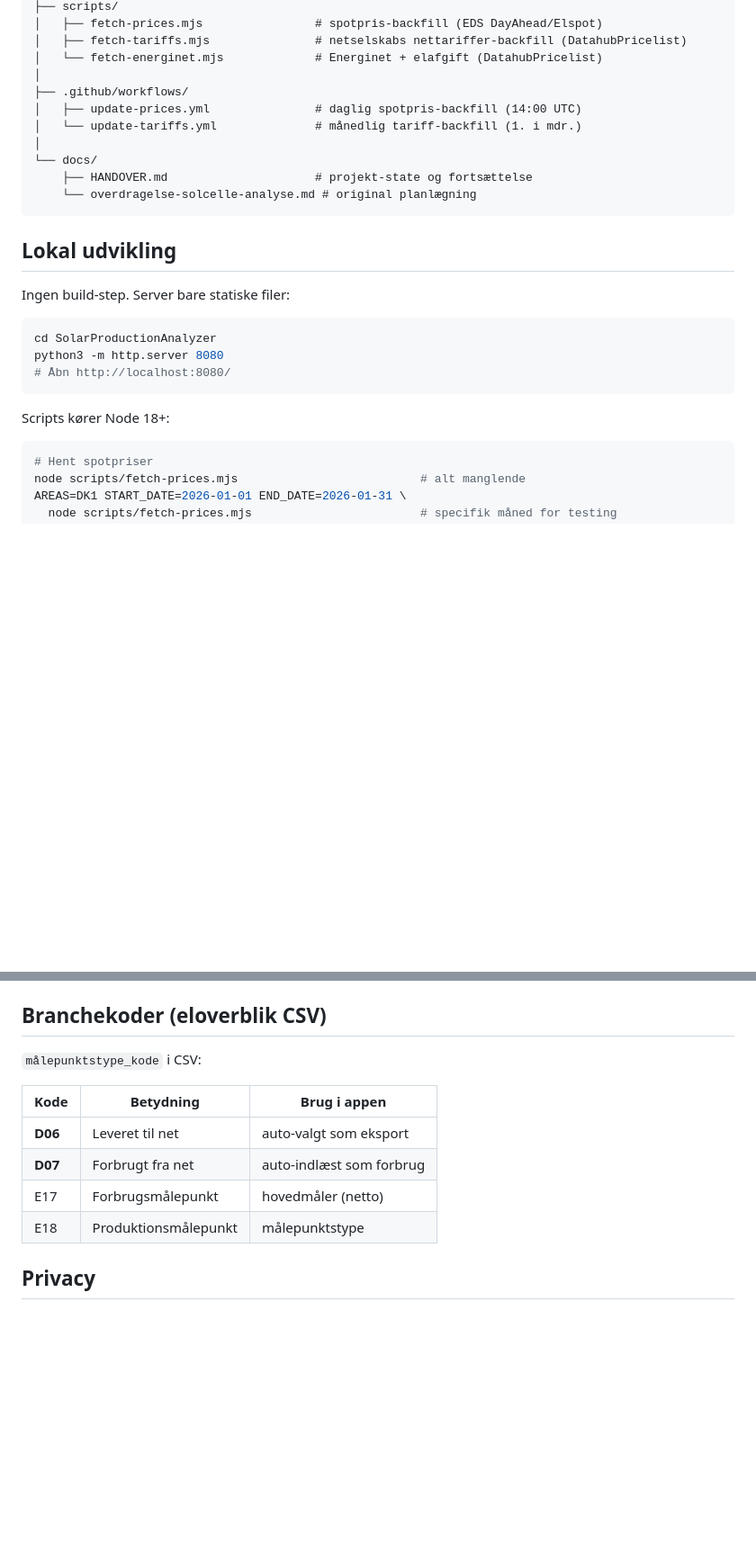
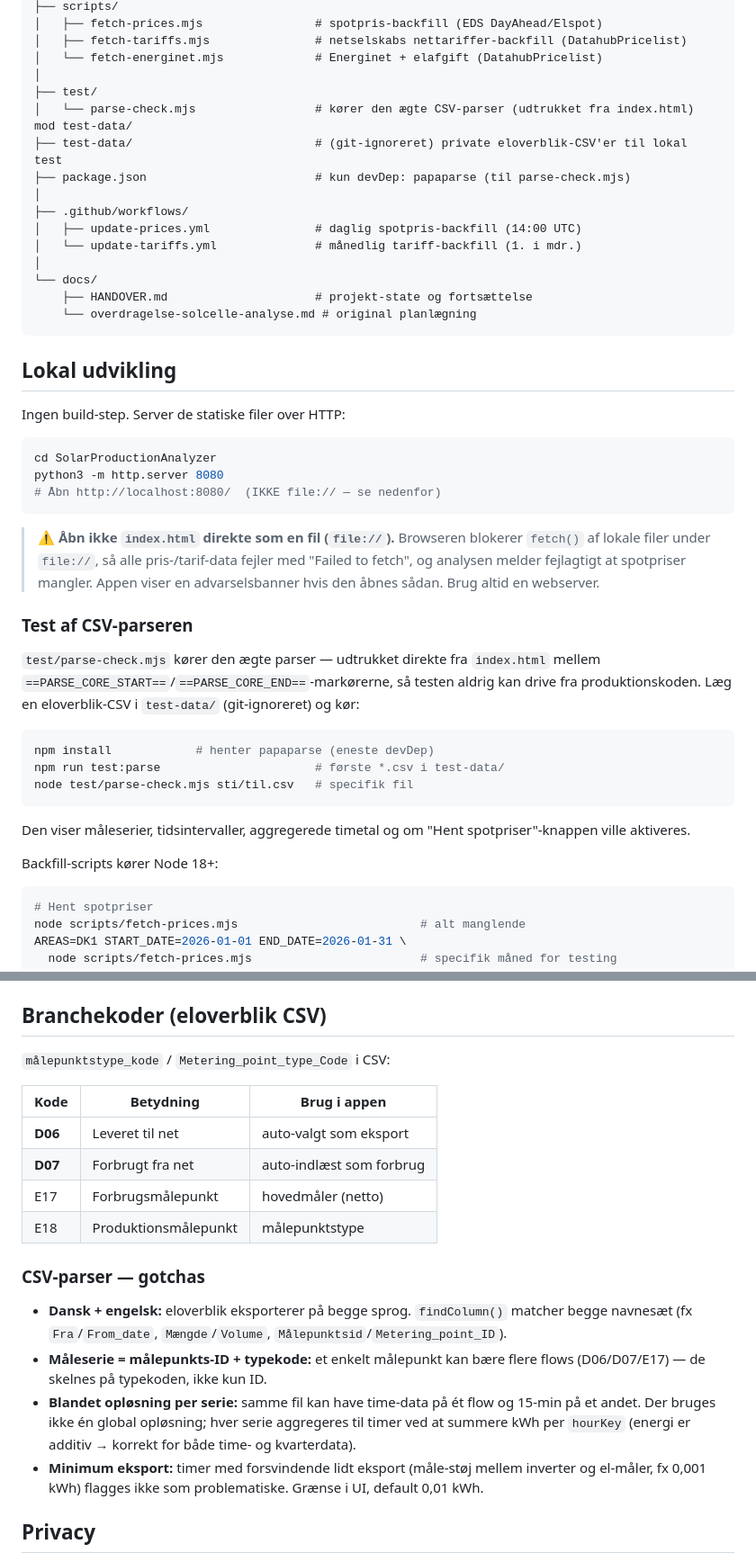
Before and after one commit to marurup/solarProductionAnalyzer, a Markdown page: README.md, 2 parts joined by grey strips. Shown at 90% size. GitHub-like rendering; blank space fills up the shorter version.

````diff
--- a/README.md
+++ b/README.md
@@ -80,6 +80,11 @@ Spotpriser og tariff-data fra Energi Data Service (EDS) er **kun** tilgængelige
 │   ├── fetch-tariffs.mjs               # netselskabs nettariffer-backfill (DatahubPricelist)
 │   └── fetch-energinet.mjs             # Energinet + elafgift (DatahubPricelist)
 │
+├── test/
+│   └── parse-check.mjs                 # kører den ægte CSV-parser (udtrukket fra index.html) mod test-data/
+├── test-data/                          # (git-ignoreret) private eloverblik-CSV'er til lokal test
+├── package.json                        # kun devDep: papaparse (til parse-check.mjs)
+│
 ├── .github/workflows/
 │   ├── update-prices.yml               # daglig spotpris-backfill (14:00 UTC)
 │   └── update-tariffs.yml              # månedlig tariff-backfill (1. i mdr.)
@@ -91,15 +96,29 @@ Spotpriser og tariff-data fra Energi Data Service (EDS) er **kun** tilgængelige
 
 ## Lokal udvikling
 
-Ingen build-step. Server bare statiske filer:
+Ingen build-step. Server de statiske filer over HTTP:
 
 ```sh
 cd SolarProductionAnalyzer
 python3 -m http.server 8080
-# Åbn http://localhost:8080/
+# Åbn http://localhost:8080/  (IKKE file:// — se nedenfor)
 ```
 
-Scripts kører Node 18+:
+> ⚠️ **Åbn ikke `index.html` direkte som en fil (`file://`).** Browseren blokerer `fetch()` af lokale filer under `file://`, så alle pris-/tarif-data fejler med "Failed to fetch", og analysen melder fejlagtigt at spotpriser mangler. Appen viser en advarselsbanner hvis den åbnes sådan. Brug altid en webserver.
+
+### Test af CSV-parseren
+
+`test/parse-check.mjs` kører den ægte parser — udtrukket direkte fra `index.html` mellem `==PARSE_CORE_START==`/`==PARSE_CORE_END==`-markørerne, så testen aldrig kan drive fra produktionskoden. Læg en eloverblik-CSV i `test-data/` (git-ignoreret) og kør:
+
+```sh
+npm install            # henter papaparse (eneste devDep)
+npm run test:parse                      # første *.csv i test-data/
+node test/parse-check.mjs sti/til.csv   # specifik fil
+```
+
+Den viser måleserier, tidsintervaller, aggregerede timetal og om "Hent spotpriser"-knappen ville aktiveres.
+
+Backfill-scripts kører Node 18+:
 
 ```sh
 # Hent spotpriser
@@ -137,7 +156,7 @@ Spot-datasettene har dansk lokal tid i DK-kolonnerne. `DayAheadPrices` har 15-mi
 
 ## Branchekoder (eloverblik CSV)
 
-`målepunktstype_kode` i CSV:
+`målepunktstype_kode` / `Metering_point_type_Code` i CSV:
 
 | Kode | Betydning | Brug i appen |
 |---|---|---|
@@ -145,6 +164,13 @@ Spot-datasettene har dansk lokal tid i DK-kolonnerne. `DayAheadPrices` har 15-mi
 | **D07** | Forbrugt fra net | auto-indlæst som forbrug |
 | E17 | Forbrugsmålepunkt | hovedmåler (netto) |
 | E18 | Produktionsmålepunkt | målepunktstype |
+
+### CSV-parser — gotchas
+
+- **Dansk + engelsk:** eloverblik eksporterer på begge sprog. `findColumn()` matcher begge navnesæt (fx `Fra`/`From_date`, `Mængde`/`Volume`, `Målepunktsid`/`Metering_point_ID`).
+- **Måleserie = målepunkts-ID + typekode:** et enkelt målepunkt kan bære flere flows (D06/D07/E17) — de skelnes på typekoden, ikke kun ID.
+- **Blandet opløsning per serie:** samme fil kan have time-data på ét flow og 15-min på et andet. Der bruges ikke én global opløsning; hver serie aggregeres til timer ved at summere kWh per `hourKey` (energi er additiv → korrekt for både time- og kvarterdata).
+- **Minimum eksport:** timer med forsvindende lidt eksport (måle-støj mellem inverter og el-måler, fx 0,001 kWh) flagges ikke som problematiske. Grænse i UI, default 0,01 kWh.
 
 ## Privacy
 
````
Also changed, not shown: other parts of README.md (+2 -2 lines), docs/HANDOVER.md (+29 -13 lines).
